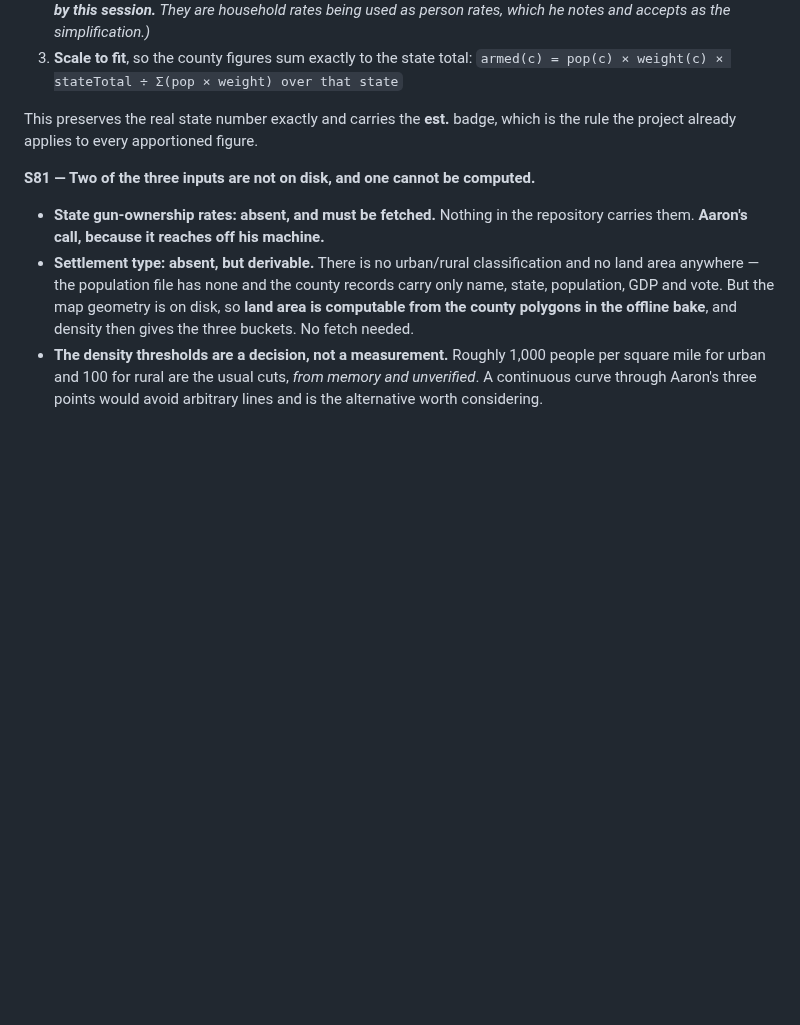
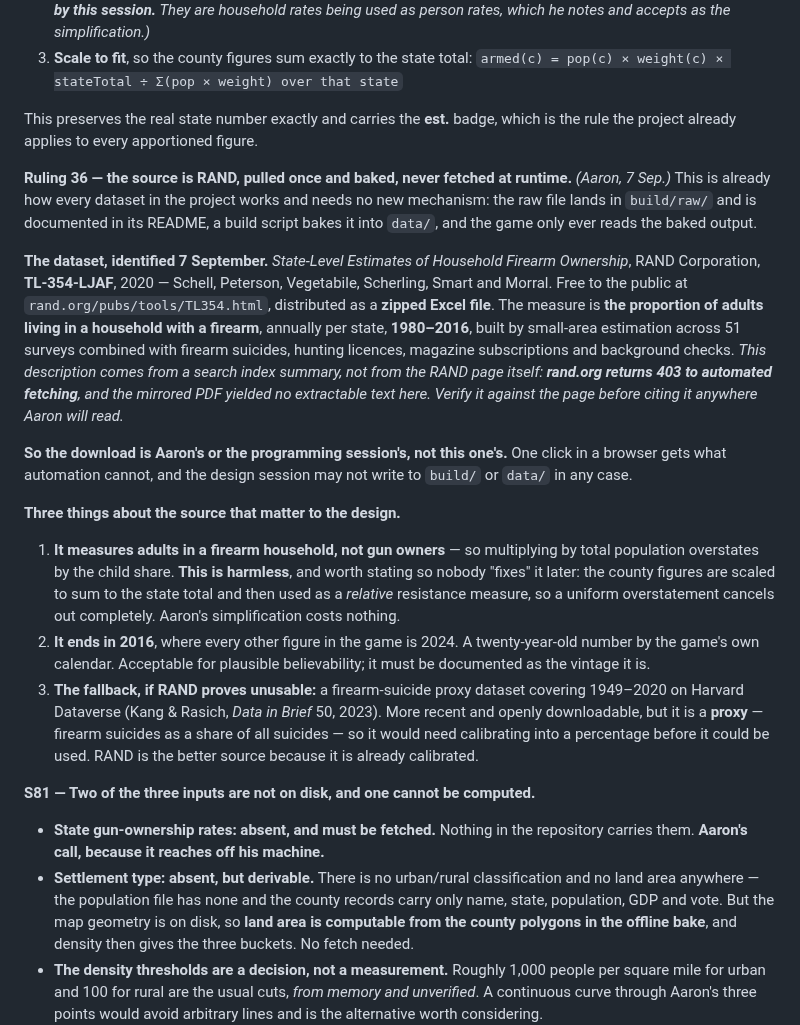
Before and after one commit to aaronallsop/manifest-disunity, a Markdown page: docs/design/secession-ideation.md, the part around the change. GitHub-like rendering; blank space fills up the shorter version.

Commit message:
Ruling 36: RAND TL-354 is the source, pulled once and baked, never fetched at runtime
Identifies the dataset - State-Level Estimates of Household Firearm Ownership,
RAND TL-354-LJAF, 2020, a zipped Excel of the proportion of adults living in a
firearm household, per state, 1980-2016. The description comes from a search
index summary and not from RAND itself, which returns 403 to automated
fetching; the mirrored PDF yielded no extractable text here, so the download is
Aaron's or the programming session's.

Three consequences recorded: the measure is adults in a household rather than
owners, which is harmless because the figures are scaled and used relatively so
a uniform overstatement cancels; the data ends in 2016 against 2024 everywhere
else and must be documented as that vintage; and a firearm-suicide proxy
dataset on Harvard Dataverse is the fallback, at the cost of needing
calibration.

Co-Authored-By: Claude Opus 5 <noreply@anthropic.com>

```diff
--- a/docs/design/secession-ideation.md
+++ b/docs/design/secession-ideation.md
@@ -997,6 +997,39 @@ figure:
 This preserves the real state number exactly and carries the **est.** badge, which is the rule the
 project already applies to every apportioned figure.
 
+**Ruling 36 — the source is RAND, pulled once and baked, never fetched at runtime.** *(Aaron,
+7 Sep.)* This is already how every dataset in the project works and needs no new mechanism: the raw
+file lands in `build/raw/` and is documented in its README, a build script bakes it into `data/`, and
+the game only ever reads the baked output.
+
+**The dataset, identified 7 September.** *State-Level Estimates of Household Firearm Ownership*,
+RAND Corporation, **TL-354-LJAF**, 2020 — Schell, Peterson, Vegetabile, Scherling, Smart and Morral.
+Free to the public at `rand.org/pubs/tools/TL354.html`, distributed as a **zipped Excel file**. The
+measure is **the proportion of adults living in a household with a firearm**, annually per state,
+**1980–2016**, built by small-area estimation across 51 surveys combined with firearm suicides,
+hunting licences, magazine subscriptions and background checks. *This description comes from a search
+index summary, not from the RAND page itself: **rand.org returns 403 to automated fetching**, and the
+mirrored PDF yielded no extractable text here. Verify it against the page before citing it anywhere
+Aaron will read.*
+
+**So the download is Aaron's or the programming session's, not this one's.** One click in a browser
+gets what automation cannot, and the design session may not write to `build/` or `data/` in any case.
+
+**Three things about the source that matter to the design.**
+
+1. **It measures adults in a firearm household, not gun owners** — so multiplying by total population
+   overstates by the child share. **This is harmless**, and worth stating so nobody "fixes" it later:
+   the county figures are scaled to sum to the state total and then used as a *relative* resistance
+   measure, so a uniform overstatement cancels out completely. Aaron's simplification costs nothing.
+2. **It ends in 2016**, where every other figure in the game is 2024. A twenty-year-old number by the
+   game's own calendar. Acceptable for plausible believability; it must be documented as the vintage
+   it is.
+3. **The fallback, if RAND proves unusable:** a firearm-suicide proxy dataset covering 1949–2020 on
+   Harvard Dataverse (Kang & Rasich, *Data in Brief* 50, 2023). More recent and openly downloadable,
+   but it is a **proxy** — firearm suicides as a share of all suicides — so it would need calibrating
+   into a percentage before it could be used. RAND is the better source because it is already
+   calibrated.
+
 **S81 — Two of the three inputs are not on disk, and one cannot be computed.**
 
 - **State gun-ownership rates: absent, and must be fetched.** Nothing in the repository carries
```
